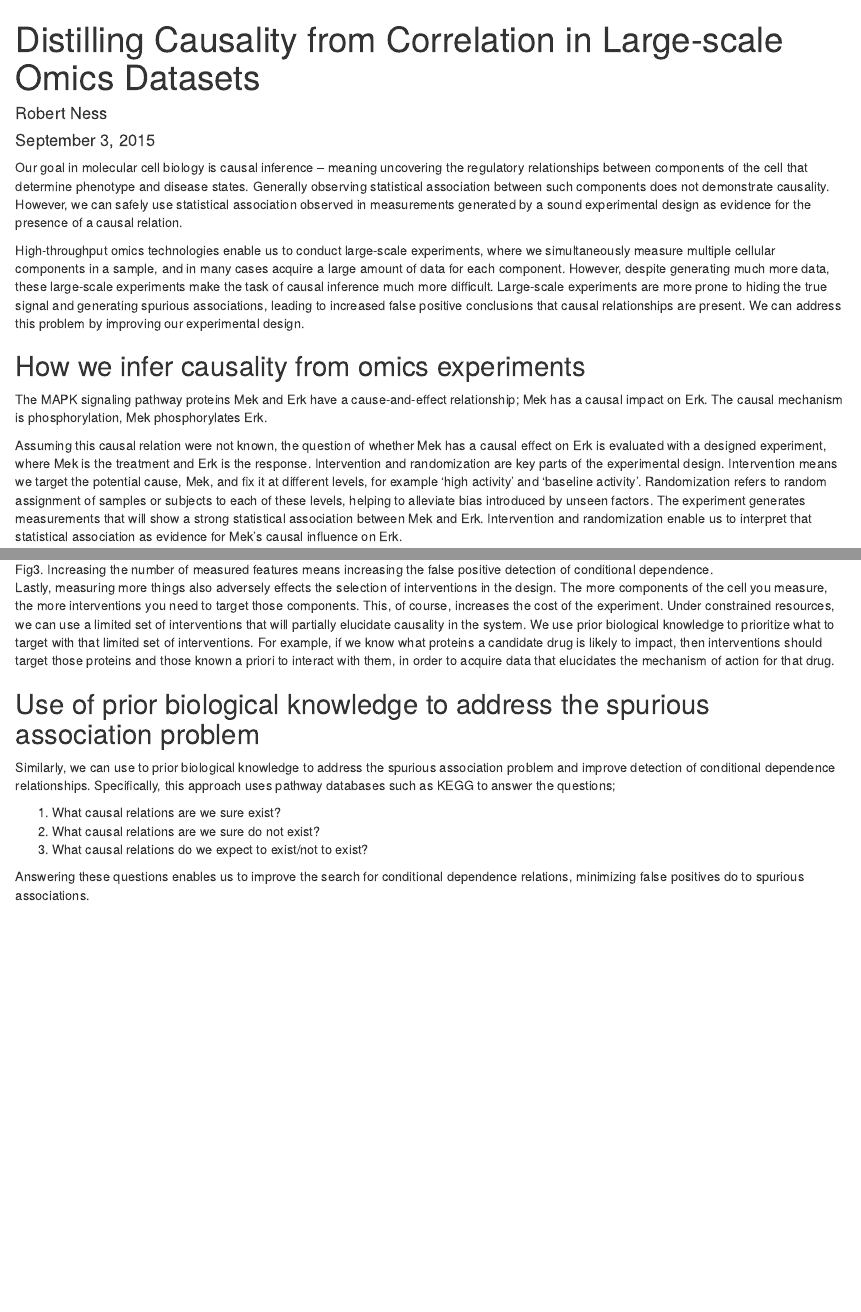
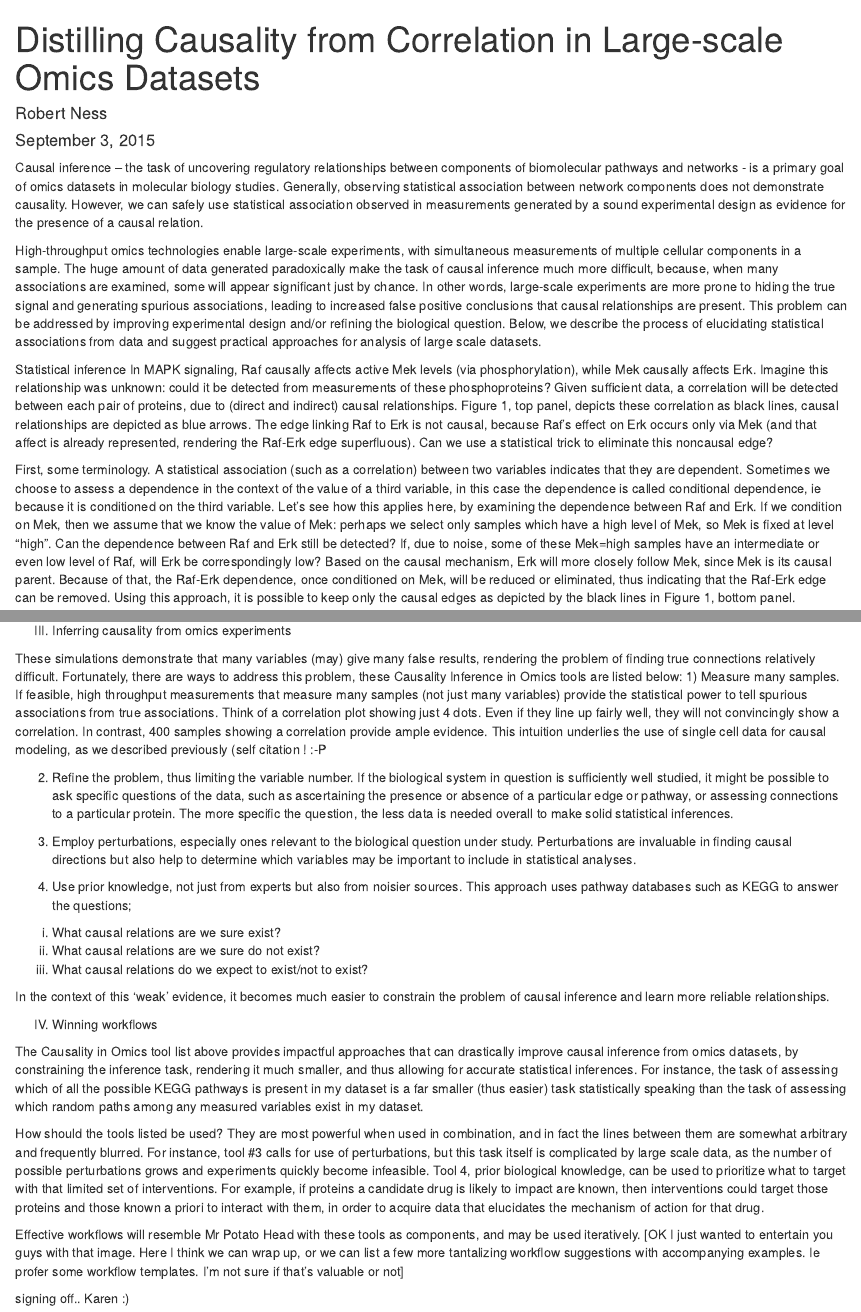
Before and after one commit to robertness/causal-inference-vignette, an R Markdown document (write_up.Rmd): the page in a window 1100 px wide, from its top, and a second part further down, joined at a grey line. Rendered offline with R 4.5, knitr and Pandoc, with nearby package versions.

Commit message:
incorporated Karens changes

```diff
--- a/write_up.Rmd
+++ b/write_up.Rmd
@@ -5,12 +5,12 @@ date: "September 3, 2015"
 output: html_document
 ---
 
-Our goal in molecular cell biology is causal inference -- meaning uncovering the regulatory relationships between components of the cell that determine phenotype and disease states.  Generally observing statistical association between such components does not demonstrate causality.  However, we can safely use statistical association observed in measurements generated by a sound experimental design as evidence for the presence of a causal relation.
+Causal inference – the task of uncovering regulatory relationships between components of biomolecular pathways and networks - is a primary goal of omics datasets in molecular biology studies. Generally, observing statistical association between network components does not demonstrate causality. However, we can safely use statistical association observed in measurements generated by a sound experimental design as evidence for the presence of a causal relation.
 
-High-throughput omics technologies enable us to conduct large-scale experiments, where we simultaneously measure multiple cellular components in a sample, and in many cases acquire a large amount of data for each component.  However, despite generating much more data, these large-scale experiments make the task of causal inference much more difficult.  Large-scale experiments are more prone to hiding the true signal and generating spurious associations, leading to increased false positive conclusions that causal relationships are present.  We can address this problem by improving our experimental design.
+High-throughput omics technologies enable large-scale experiments, with simultaneous measurements of multiple cellular components in a sample. The huge amount of data generated paradoxically make the task of causal inference much more difficult, because, when many associations are examined, some will appear significant just by chance. In other words, large-scale experiments are more prone to hiding the true signal and generating spurious associations, leading to increased false positive conclusions that causal relationships are present. This problem can be addressed by improving experimental design and/or refining the biological question. Below, we describe the process of elucidating statistical associations from data and suggest practical approaches for analysis of large scale datasets.
 
-## How we infer causality from omics experiments
+Statistical inference
+In MAPK signaling, Raf causally affects active Mek levels (via phosphorylation), while Mek causally affects Erk. Imagine this relationship was unknown: could it be detected from measurements of these phosphoproteins?  Given sufficient data, a correlation will be detected between each pair of proteins, due to (direct and indirect) causal relationships. Figure 1, top panel, depicts these correlation as black lines, causal relationships are depicted as blue arrows.  The edge linking Raf to Erk is not causal, because Raf’s effect on Erk occurs only via Mek (and that affect is already represented, rendering the Raf-Erk edge superfluous). Can we use a statistical trick to eliminate this noncausal edge?
 
-The MAPK signaling pathway proteins Mek and Erk have a cause-and-effect relationship; Mek has a causal impact on Erk. The causal mechanism is phosphorylation, Mek phosphorylates Erk.
+First, some terminology.  A statistical association (such as a correlation) between two variables indicates that they are dependent. Sometimes we choose to assess a dependence in the context of the value of a third variable, in this case the dependence is called conditional dependence, ie because it is conditioned on the third variable. Let’s see how this applies here, by examining the dependence between Raf and Erk.  If we condition on Mek, then we assume that we know the value of Mek: perhaps we select only samples which have a high level of Mek, so Mek is fixed at level “high”.  Can the dependence between Raf and Erk still be detected?  If, due to noise, some of these Mek=high samples have an intermediate or even low level of Raf, will Erk be correspondingly low?  Based on the causal mechanism, Erk will more closely follow Mek, since Mek is its causal parent.  Because of that, the Raf-Erk dependence, once conditioned on Mek, will be reduced or eliminated, thus indicating that the Raf-Erk edge can be removed.  Using this approach, it is possible to keep only the causal edges as depicted by the black lines in Figure 1, bottom panel.
 
-Assuming this causal relation were not known, the question of whether Mek has a causal effect on Erk is evaluated with a designed experiment, where Mek is the treatment and Erk is the response.  Intervention and randomization are key parts of the experimental design.  Intervention means we target the potential cause, Mek, and fix it at different levels, for example 'high activity' and 'baseline activity'.  Randomization refers to random assignment of samples or subjects to each of these levels, helping to alleviate bias introduced by unseen factors.  The experiment generates measurements that will show a strong statistical association between Mek and Erk.  Intervention and randomization enable us to interpret that statistical association as evidence for Mek's causal influence on Erk.
@@ -77,14 +79,31 @@ legend("top", legend=c("20 features", "100 features"), cex = c(.5),  lwd=c(4,4),
   <figcaption>Fig3. Increasing the number of measured features means increasing the false positive detection of conditional dependence.</figcaption>
 </figure>
 
-Lastly, measuring more things also adversely effects the selection of interventions in the design.  The more components of the cell you measure, the more interventions you need to target those components.  This, of course, increases the cost of the experiment.  Under constrained resources, we can use a limited set of interventions that will partially elucidate causality in the system.  We use prior biological knowledge to prioritize what to target with that limited set of interventions.  For example, if we know what proteins a candidate drug is likely to impact, then interventions should target those proteins and those known a priori to interact with them, in order to acquire data that elucidates the mechanism of action for that drug.
+III. Inferring causality from omics experiments
 
-## Use of prior biological knowledge to address the spurious association problem
+These simulations demonstrate that many variables (may) give many false results, rendering the problem of finding true connections relatively difficult.  Fortunately, there are ways to address this problem, these Causality Inference in Omics tools are listed below:
+ 1) Measure many samples.  If feasible, high throughput measurements that measure many samples (not just many variables) provide the statistical power to tell spurious associations from true associations.  Think of a correlation plot showing just 4 dots.  Even if they line up fairly well, they will not convincingly show a correlation.  In contrast, 400 samples showing a correlation provide ample evidence.  This intuition underlies the use of single cell data for causal modeling, as we described previously (self citation ! :-P
 
-Similarly, we can use to prior biological knowledge to address the spurious association problem and improve detection of conditional dependence relationships.  Specifically, this approach uses pathway databases such as KEGG to answer the questions;
+2) Refine the problem, thus limiting the variable number.  If the biological system in question is sufficiently well studied, it might be possible to ask specific questions of the data, such as ascertaining the presence or absence of a particular edge or pathway, or assessing connections to a particular protein.  The more specific the question, the less data is needed overall to make solid statistical inferences.
 
-1) What causal relations are we sure exist?
-2) What causal relations are we sure do not exist?
-3) What causal relations do we expect to exist/not to exist?
+3) Employ perturbations, especially ones relevant to the biological question under study.  Perturbations are invaluable in finding causal directions but also help to determine which variables may be important to include in statistical analyses.
 
-Answering these questions enables us to improve the search for conditional dependence relations, minimizing false positives do to spurious associations.
+4) Use prior knowledge, not just from experts but also from noisier sources.  This approach uses pathway databases such as KEGG to answer the questions;
+
+i) What causal relations are we sure exist?
+ii) What causal relations are we sure do not exist?
+iii) What causal relations do we expect to exist/not to exist?
+
+In the context of this ‘weak’ evidence, it becomes much easier to constrain the problem of causal inference and learn more reliable relationships.
+
+IV. Winning workflows
+
+The Causality in Omics tool list above provides impactful approaches that can drastically improve causal inference from omics datasets, by constraining the inference task, rendering it much smaller, and thus allowing for accurate statistical inferences.  For instance, the task of assessing which of all the possible KEGG pathways is present in my dataset is a far smaller (thus easier) task statistically speaking than the task of assessing which random paths among any measured variables exist in my dataset.
+
+How should the tools listed be used?  They are most powerful when used in combination, and in fact the lines between them are somewhat arbitrary and frequently blurred.  For instance, tool #3 calls for use of perturbations, but this task itself is complicated by large scale data, as the number of possible perturbations grows and experiments quickly become infeasible. Tool 4, prior biological knowledge, can be used to prioritize what to target with that limited set of interventions.  For example, if proteins a candidate drug is likely to impact are known, then interventions could target those proteins and those known a priori to interact with them, in order to acquire data that elucidates the mechanism of action for that drug.
+
+Effective workflows will resemble Mr Potato Head with these tools as components, and may be used iteratively.  [OK I just wanted to entertain you guys with that image.
+Here I think we can wrap up, or we can list a few more tantalizing workflow suggestions with accompanying examples. Ie profer some workflow templates.  I’m not sure if that’s valuable or not]
+
+signing off..
+Karen :)
```
Also changed, not shown: write_up.Rmd (16 more changed lines).
